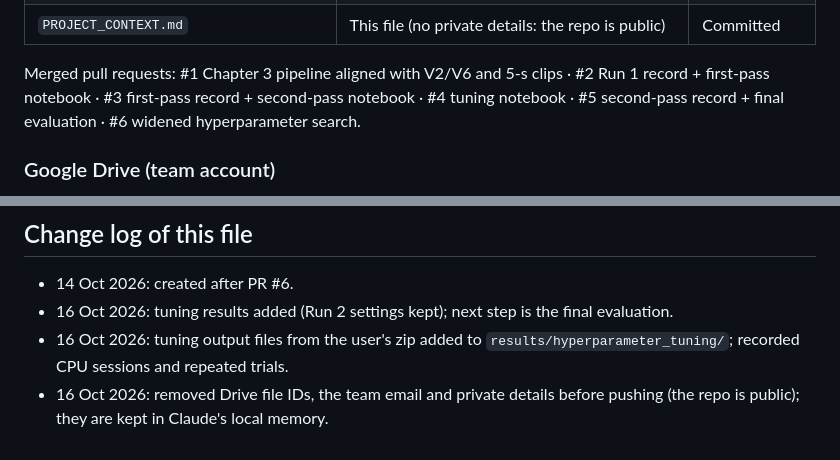
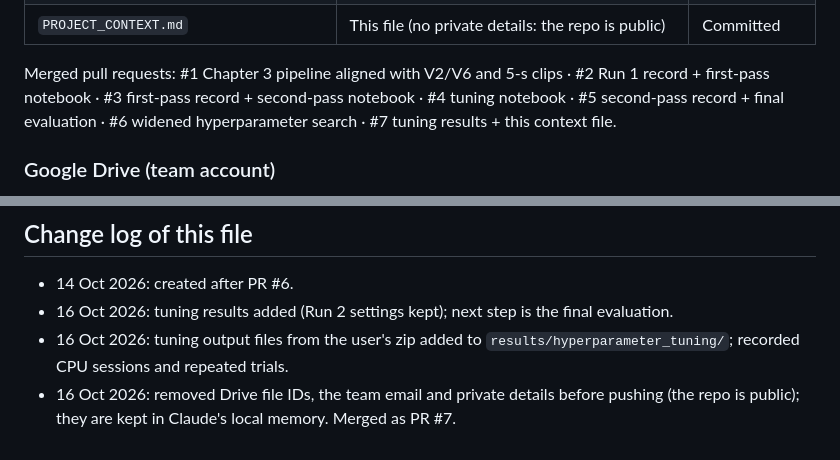
Before and after one commit to tagalogclark123-cmyk/SONARA-GITHUB, a Markdown page: PROJECT_CONTEXT.md, 2 parts joined by grey strips. Drawn GitHub-style.

Commit message:
Note PR #7 in the project context file
Adds PR #7 (tuning results and context file) to the list of merged pull
requests and to the change log, so the running record stays current.

Co-Authored-By: Claude Opus 5.5 <noreply@anthropic.com>

```diff
--- a/PROJECT_CONTEXT.md
+++ b/PROJECT_CONTEXT.md
@@ -47,7 +47,7 @@ Local clone: `D:\SONARA-GITHUB` (an older clone existed at `D:\SONARA GITHUB`, n
 | `results/hyperparameter_tuning/` | Tuning record: `FINDINGS.md`, executed notebook, text outputs, `search_trials.csv`, `optuna_study.db`, importance CSV and figures, `confirm/*.json`, `confirmation_results.csv`, `chosen_system_model_config.json` | Committed |
 | `PROJECT_CONTEXT.md` | This file (no private details: the repo is public) | Committed |
 
-Merged pull requests: #1 Chapter 3 pipeline aligned with V2/V6 and 5-s clips · #2 Run 1 record + first-pass notebook · #3 first-pass record + second-pass notebook · #4 tuning notebook · #5 second-pass record + final evaluation · #6 widened hyperparameter search.
+Merged pull requests: #1 Chapter 3 pipeline aligned with V2/V6 and 5-s clips · #2 Run 1 record + first-pass notebook · #3 first-pass record + second-pass notebook · #4 tuning notebook · #5 second-pass record + final evaluation · #6 widened hyperparameter search · #7 tuning results + this context file.
 
 ### Google Drive (team account)
 
@@ -312,4 +312,4 @@ Per seed, C2 vs B8 ROC-AUC: 0.9691/0.9678, 0.9733/0.9723, 0.9674/0.9694 (tie). S
 - 14 Oct 2026: created after PR #6.
 - 16 Oct 2026: tuning results added (Run 2 settings kept); next step is the final evaluation.
 - 16 Oct 2026: tuning output files from the user's zip added to `results/hyperparameter_tuning/`; recorded CPU sessions and repeated trials.
-- 16 Oct 2026: removed Drive file IDs, the team email and private details before pushing (the repo is public); they are kept in Claude's local memory.
+- 16 Oct 2026: removed Drive file IDs, the team email and private details before pushing (the repo is public); they are kept in Claude's local memory. Merged as PR #7.
```
